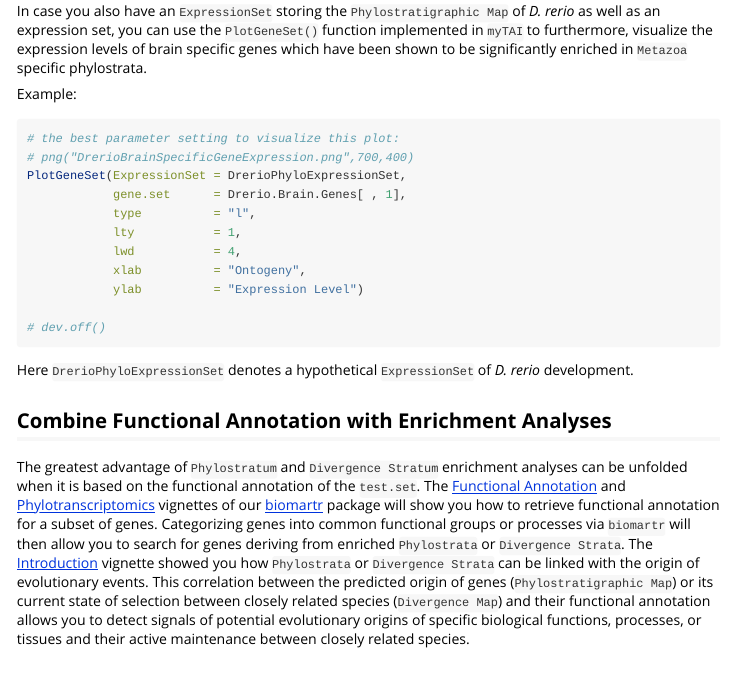
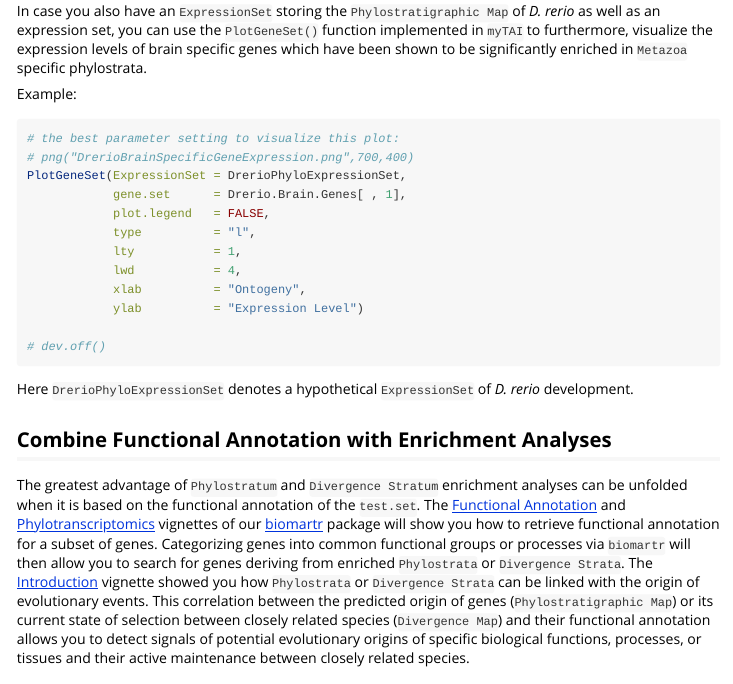
Before and after one commit to drostlab/myTAI, an R Markdown document (vignettes/Enrichment.Rmd): the page in a window 1100 px wide, from 5860 px down. Rendered offline with R 4.5, knitr and Pandoc, with nearby package versions; long lines of code are wrapped.

Commit message:
update Enrichment vignette

```diff
--- a/vignettes/Enrichment.Rmd
+++ b/vignettes/Enrichment.Rmd
@@ -317,6 +317,7 @@ Example:
 # png("DrerioBrainSpecificGeneExpression.png",700,400)
 PlotGeneSet(ExpressionSet = DrerioPhyloExpressionSet,
             gene.set      = Drerio.Brain.Genes[ , 1],
+            plot.legend   = FALSE,
             type          = "l",
             lty           = 1,
             lwd           = 4,
```
